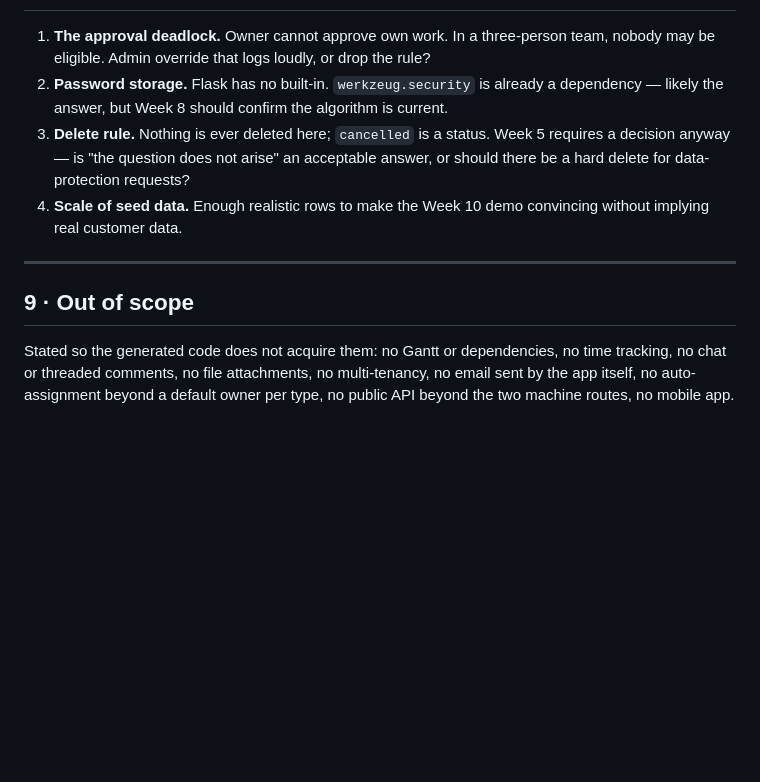
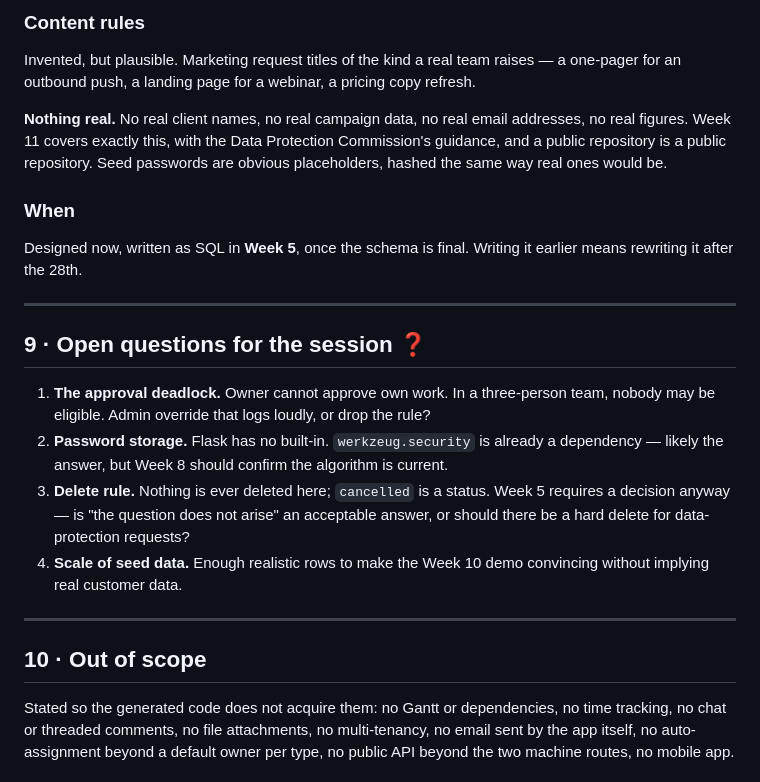
Before and after one commit to carlosmariamunozmorilas/lowcode-project, a Markdown page: docs/specification.md, the part around one of its changes. Rendered like a GitHub page; blank space fills up the shorter version.

```diff
--- a/docs/specification.md
+++ b/docs/specification.md
@@ -253,3 +301,16 @@ Each gets `docs/portfolio/automation-0N.md` with the business problem (who, how
+### Content rules
+
+Invented, but plausible. Marketing request titles of the kind a real team raises — a one-pager for an outbound push, a landing page for a webinar, a pricing copy refresh.
+
+**Nothing real.** No real client names, no real campaign data, no real email addresses, no real figures. Week 11 covers exactly this, with the Data Protection Commission's guidance, and a public repository is a public repository. Seed passwords are obvious placeholders, hashed the same way real ones would be.
+
+### When
+
+Designed now, written as SQL in **Week 5**, once the schema is final. Writing it earlier means rewriting it after the 28th.
+
+---
+
+## 9 · Open questions for the session ❓
 
 1. **The approval deadlock.** Owner cannot approve own work. In a three-person team, nobody may be eligible. Admin override that logs loudly, or drop the rule?
 2. **Password storage.** Flask has no built-in. `werkzeug.security` is already a dependency — likely the answer, but Week 8 should confirm the algorithm is current.
@@ -258,6 +319,6 @@ Each gets `docs/portfolio/automation-0N.md` with the business problem (who, how
 
 ---
 
-## 9 · Out of scope
+## 10 · Out of scope
 
 Stated so the generated code does not acquire them: no Gantt or dependencies, no time tracking, no chat or threaded comments, no file attachments, no multi-tenancy, no email sent by the app itself, no auto-assignment beyond a default owner per type, no public API beyond the two machine routes, no mobile app.
```
Also changed, not shown: other parts of docs/specification.md (+49 -1 lines).
